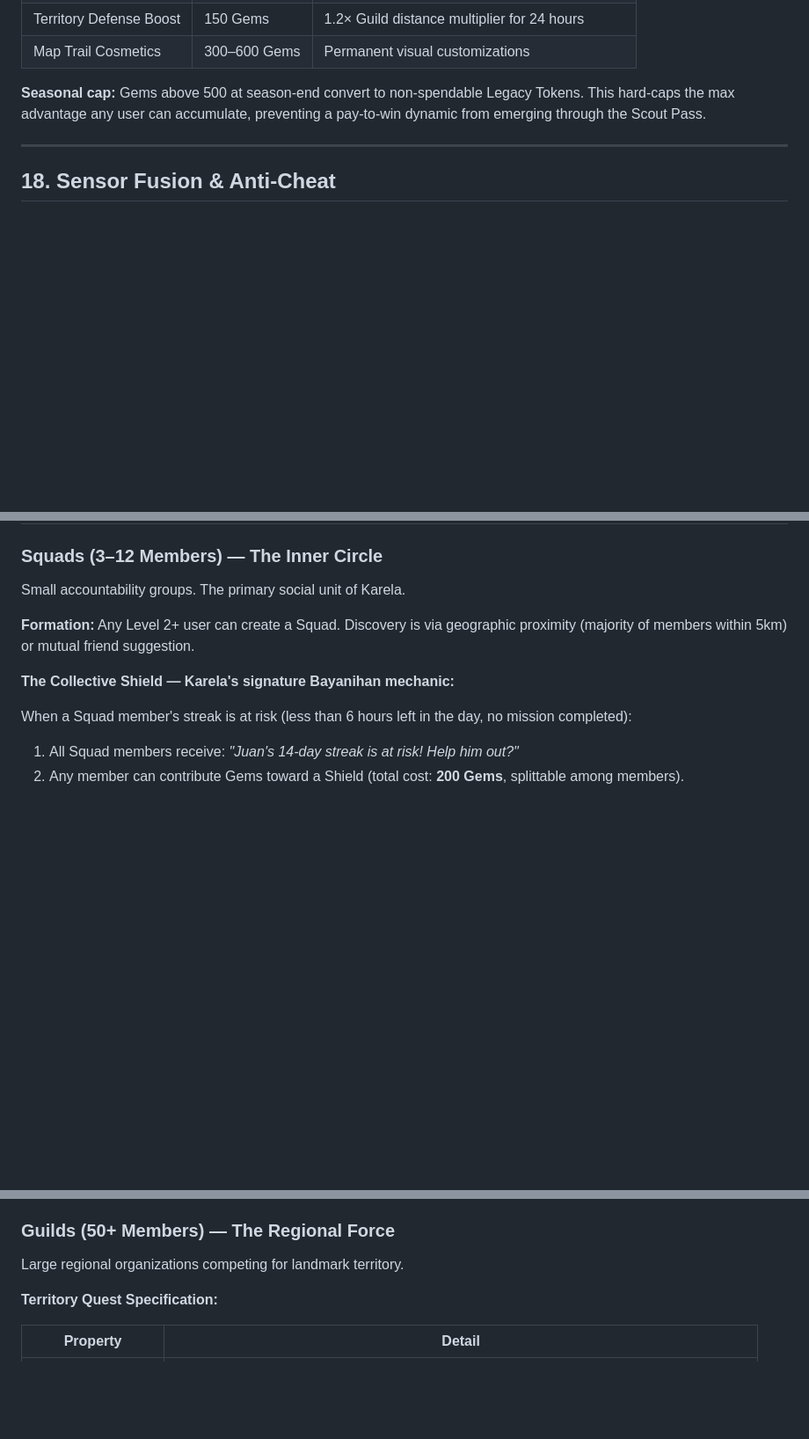
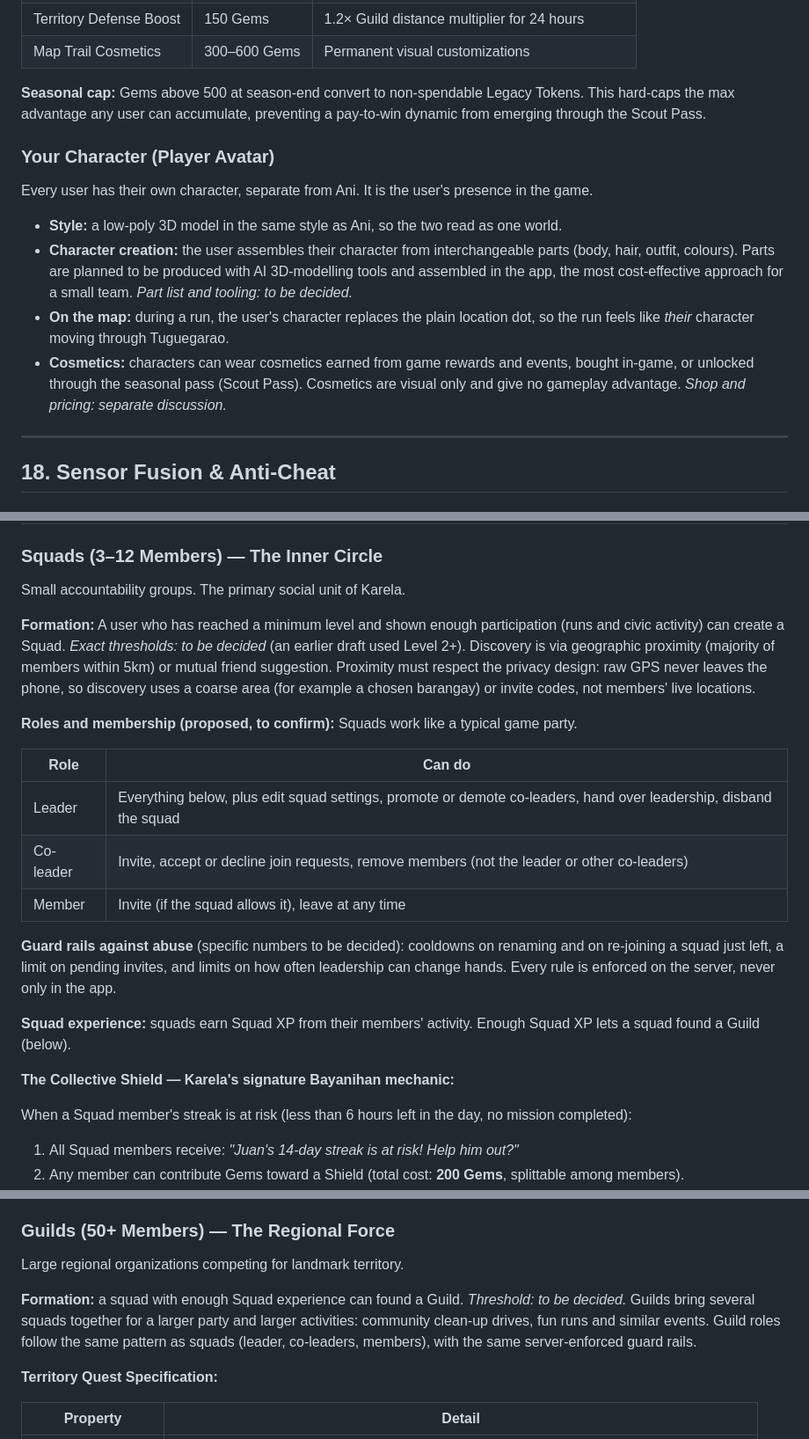
Before and after one commit to Dell015/karela, a Markdown page: aboutkarela.md, 3 parts joined by grey strips. Shown at 88% size. Rendered like a GitHub page; blank space fills up the shorter version.

Commit message:
docs(aboutkarela): player character, squad roles and squad-to-guild path
From the owner's answers: low-poly player character like Ani, assembled
from parts; shown on the map during runs instead of the dot; cosmetics
from rewards, purchases or the season pass. Squads need a level and
participation threshold, earn Squad XP, and can found Guilds for larger
events. Thresholds and the roles table are marked as to be decided.

Co-Authored-By: Claude Opus 5.5 <noreply@anthropic.com>

```diff
--- a/aboutkarela.md
+++ b/aboutkarela.md
@@ -805,6 +805,15 @@ ghost_routes table (SQLite)
 
 **Seasonal cap:** Gems above 500 at season-end convert to non-spendable Legacy Tokens. This hard-caps the max advantage any user can accumulate, preventing a pay-to-win dynamic from emerging through the Scout Pass.
 
+### Your Character (Player Avatar)
+
+Every user has their own character, separate from Ani. It is the user's presence in the game.
+
+- **Style:** a low-poly 3D model in the same style as Ani, so the two read as one world.
+- **Character creation:** the user assembles their character from interchangeable parts (body, hair, outfit, colours). Parts are planned to be produced with AI 3D-modelling tools and assembled in the app, the most cost-effective approach for a small team. *Part list and tooling: to be decided.*
+- **On the map:** during a run, the user's character replaces the plain location dot, so the run feels like *their* character moving through Tuguegarao.
+- **Cosmetics:** characters can wear cosmetics earned from game rewards and events, bought in-game, or unlocked through the seasonal pass (Scout Pass). Cosmetics are visual only and give no gameplay advantage. *Shop and pricing: separate discussion.*
+
 ---
 
 ## 18. Sensor Fusion & Anti-Cheat
@@ -871,7 +880,19 @@ On Day 7, Ani delivers a personalized shareable summary card — organic marketi
 
 Small accountability groups. The primary social unit of Karela.
 
-**Formation:** Any Level 2+ user can create a Squad. Discovery is via geographic proximity (majority of members within 5km) or mutual friend suggestion.
+**Formation:** A user who has reached a minimum level and shown enough participation (runs and civic activity) can create a Squad. *Exact thresholds: to be decided* (an earlier draft used Level 2+). Discovery is via geographic proximity (majority of members within 5km) or mutual friend suggestion. Proximity must respect the privacy design: raw GPS never leaves the phone, so discovery uses a coarse area (for example a chosen barangay) or invite codes, not members' live locations.
+
+**Roles and membership (proposed, to confirm):** Squads work like a typical game party.
+
+| Role | Can do |
+|---|---|
+| Leader | Everything below, plus edit squad settings, promote or demote co-leaders, hand over leadership, disband the squad |
+| Co-leader | Invite, accept or decline join requests, remove members (not the leader or other co-leaders) |
+| Member | Invite (if the squad allows it), leave at any time |
+
+**Guard rails against abuse** (specific numbers to be decided): cooldowns on renaming and on re-joining a squad just left, a limit on pending invites, and limits on how often leadership can change hands. Every rule is enforced on the server, never only in the app.
+
+**Squad experience:** squads earn Squad XP from their members' activity. Enough Squad XP lets a squad found a Guild (below).
 
 **The Collective Shield — Karela's signature Bayanihan mechanic:**
 
@@ -889,6 +910,8 @@ This mechanic is the most direct digital expression of Bayanihan in the platform
 ### Guilds (50+ Members) — The Regional Force
 
 Large regional organizations competing for landmark territory.
+
+**Formation:** a squad with enough Squad experience can found a Guild. *Threshold: to be decided.* Guilds bring several squads together for a larger party and larger activities: community clean-up drives, fun runs and similar events. Guild roles follow the same pattern as squads (leader, co-leaders, members), with the same server-enforced guard rails.
 
 **Territory Quest Specification:**
 
```
